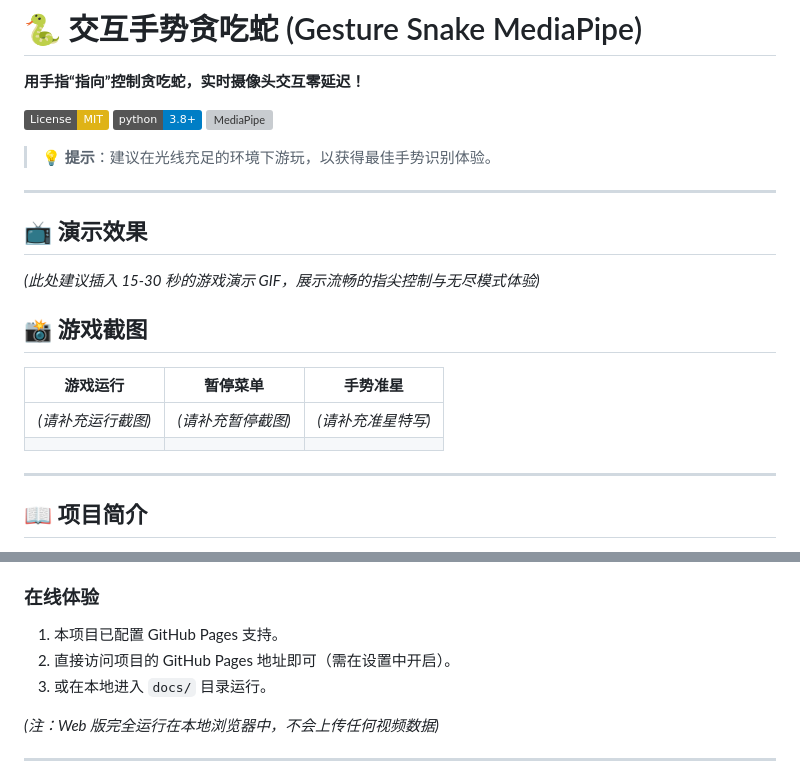
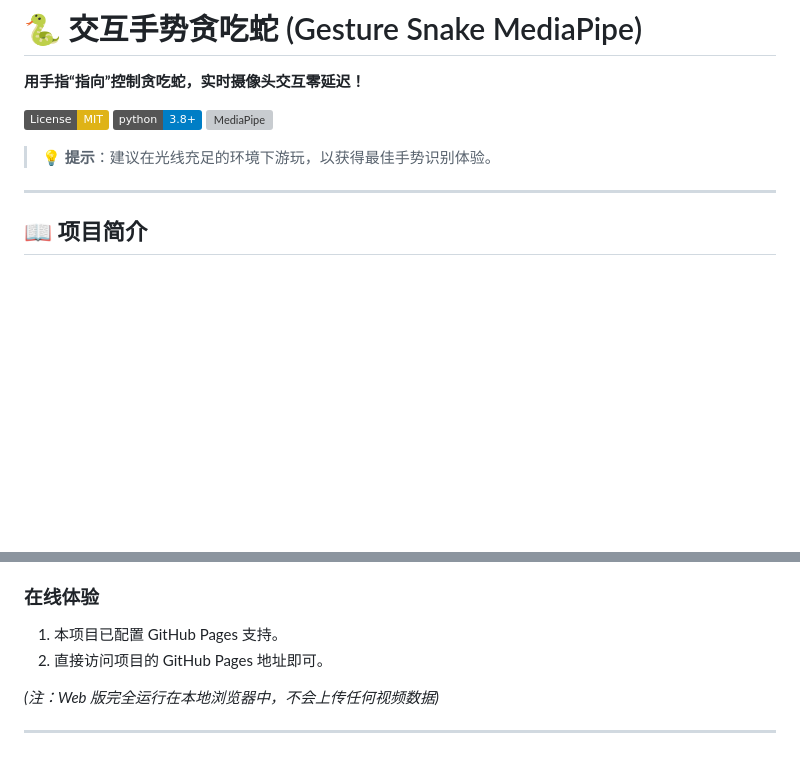
Before and after one commit to gongstudent/-gesture-snake-mediapipe-, a Markdown page: README.md, 2 parts joined by grey strips. GitHub-like rendering; badges without logos; blank space fills up the shorter version; grey boxes are pictures that could not be loaded.

Commit message:
docs: update README with detailed instructions and roadmap

```diff
--- a/README.md
+++ b/README.md
@@ -10,20 +10,6 @@
 
 ---
 
-## 📺 演示效果
-
-*(此处建议插入 15-30 秒的游戏演示 GIF，展示流畅的指尖控制与无尽模式体验)*
-
-<!-- <img src="assets/demo.gif" width="600" alt="Game Demo"> -->
-
-## 📸 游戏截图
-
-| 游戏运行 | 暂停菜单 | 手势准星 |
-|:---:|:---:|:---:|
-| *(请补充运行截图)* | *(请补充暂停截图)* | *(请补充准星特写)* |
-| <!-- <img src="assets/screenshot_game.jpg" width="200"> --> | <!-- <img src="assets/screenshot_pause.jpg" width="200"> --> | <!-- <img src="assets/screenshot_crosshair.jpg" width="200"> --> |
-
----
 
 ## 📖 项目简介
 
@@ -46,8 +32,7 @@
 
 ### 在线体验
 1. 本项目已配置 GitHub Pages 支持。
-2. 直接访问项目的 GitHub Pages 地址即可（需在设置中开启）。
-3. 或在本地进入 `docs/` 目录运行。
+2. 直接访问项目的 GitHub Pages 地址即可。
 
 *(注：Web 版完全运行在本地浏览器中，不会上传任何视频数据)*
 
```
